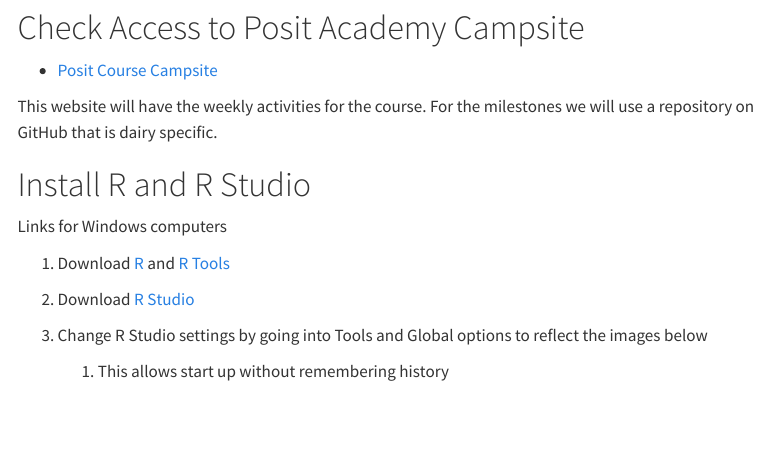
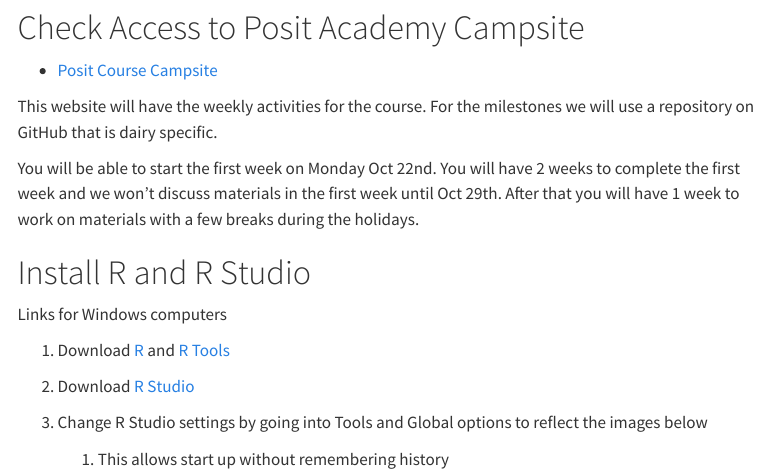
Before and after one commit to Dairy-Cow-Foot-Doc/posit_setup, a Quarto document (setup_git.qmd): the page in a window 1100 px wide, from 350 px down. Rendered offline with R 4.5, knitr and Pandoc in place of Quarto, with nearby package versions; menus at the side of the page are left out.

Commit message:
add posit stuff

```diff
--- a/setup_git.qmd
+++ b/setup_git.qmd
@@ -21,6 +21,11 @@
 
 This website will have the weekly activities for the course. For the
 milestones we will use a repository on GitHub that is dairy specific.
+
+You will be able to start the first week on Monday Oct 22nd. You will
+have 2 weeks to complete the first week and we won't discuss materials
+in the first week until Oct 29th. After that you will have 1 week to
+work on materials with a few breaks during the holidays.
 
 # Install R and R Studio
 
```
